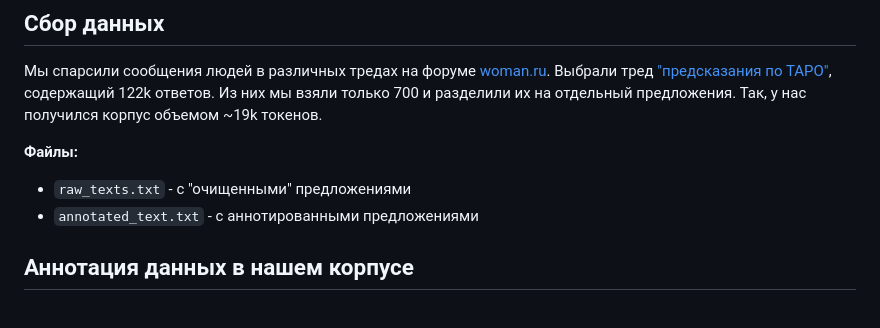
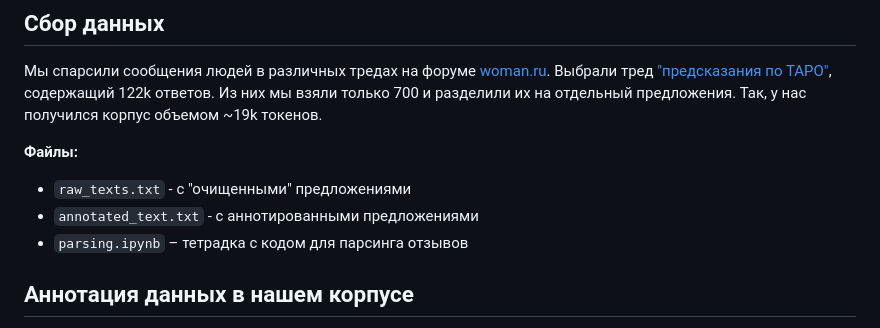
Before and after one commit to Ahhssas/NLP_project_24, a Markdown page: README.md, the part around the change. GitHub-like rendering.

```diff
--- a/README.md
+++ b/README.md
@@ -17,6 +17,7 @@
 
 - `raw_texts.txt` - с "очищенными" предложениями
 - `annotated_text.txt` - с аннотированными предложениями
+- `parsing.ipynb` – тетрадка с кодом для парсинга отзывов
 
 ## Аннотация данных в нашем корпусе
 
```
